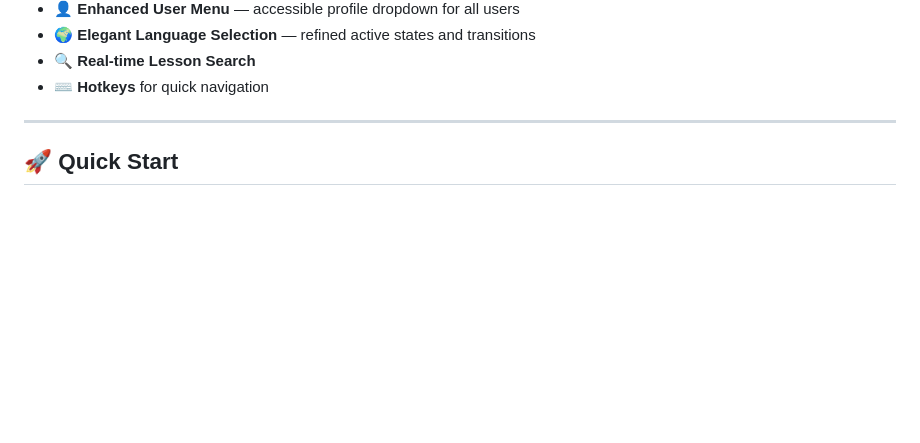
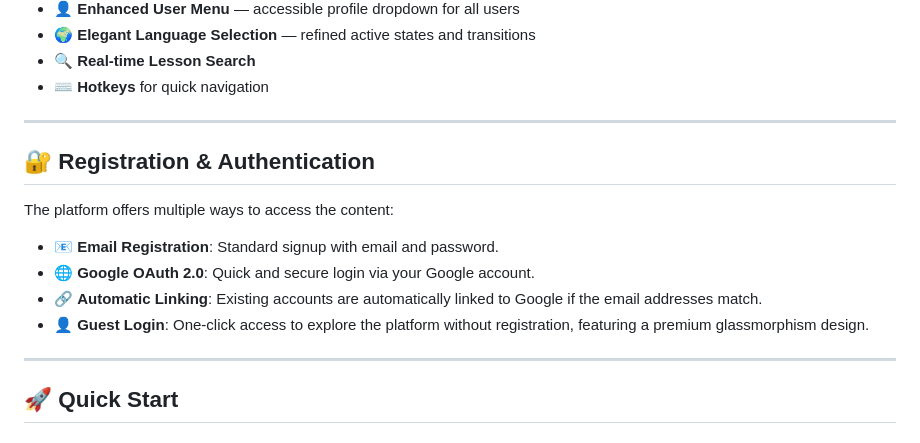
Before and after one commit to bohdanadamenko/Learn_French, a Markdown page: README.md, the part around the change. GitHub-like rendering; blank space fills up the shorter version.

Commit message:
Docs: Added Registration & Authentication section to README

```diff
--- a/README.md
+++ b/README.md
@@ -32,6 +32,17 @@
 - 🌍 **Elegant Language Selection** — refined active states and transitions
 - 🔍 **Real-time Lesson Search**
 - ⌨️ **Hotkeys** for quick navigation
+
+---
+
+## 🔐 Registration & Authentication
+
+The platform offers multiple ways to access the content:
+
+- 📧 **Email Registration**: Standard signup with email and password.
+- 🌐 **Google OAuth 2.0**: Quick and secure login via your Google account.
+- 🔗 **Automatic Linking**: Existing accounts are automatically linked to Google if the email addresses match.
+- 👤 **Guest Login**: One-click access to explore the platform without registration, featuring a premium glassmorphism design.
 
 ---
 
```
